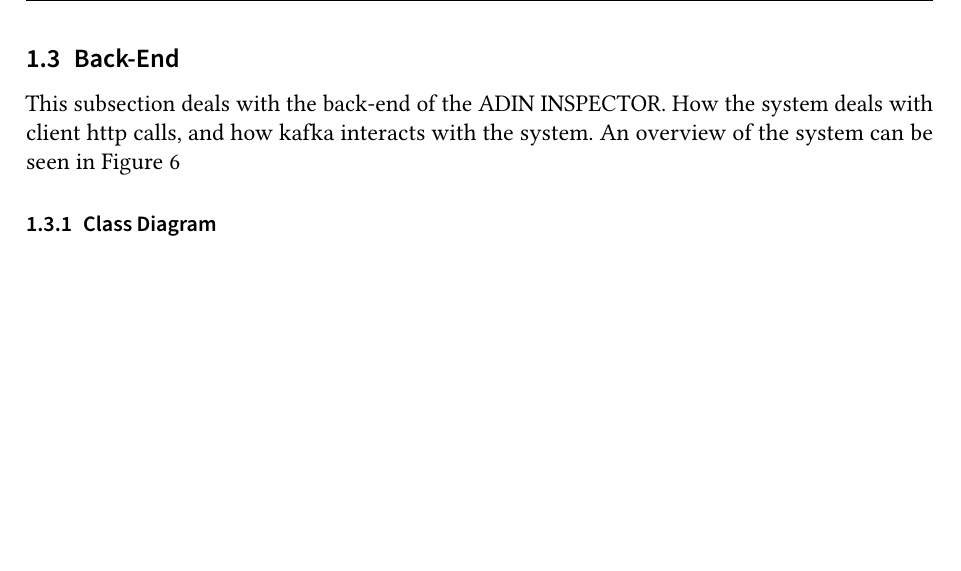
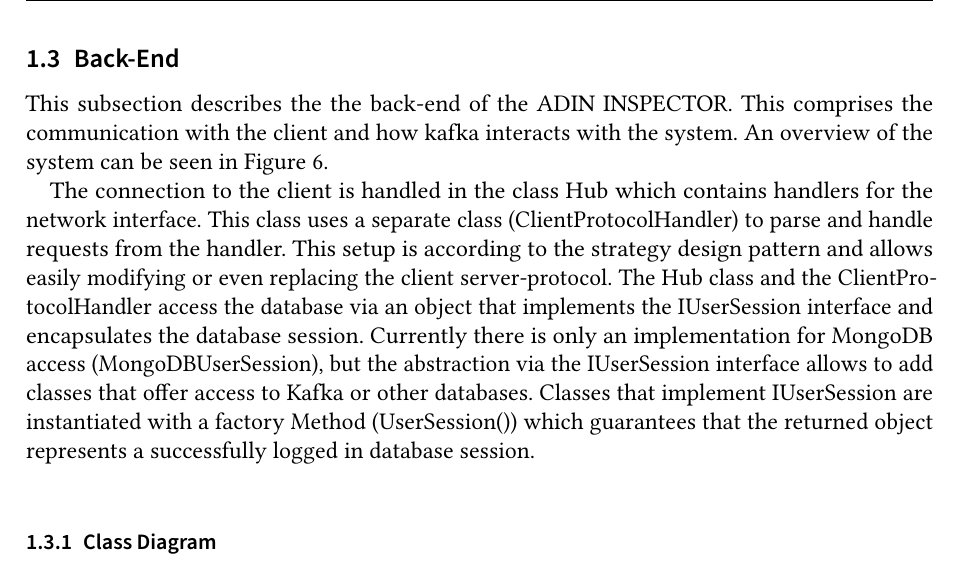
Before and after one commit to pm8008/documents, a LaTeX document (design/design.tex): part of page 14 of 27 before the commit and part of page 14 of 28 after it, cut so that both start at the same text, the shorter picture padded with empty space. Compiled offline with pdfLaTeX.

Commit message:
Add some textual description for hub and IUserSession structure.

```diff
--- a/design/design.tex
+++ b/design/design.tex
@@ -256,8 +256,13 @@ In the following list words in angle brackets ("<>") are placeholders.
 \end{itemize}
 
 \subsection{Back-End}
-This subsection deals with the back-end of the ADIN INSPECTOR. How the system deals with client http calls, and how kafka interacts with the system.
-An overview of the system can be seen in \autoref{fig:class_back_end}
+This subsection describes the the back-end of the ADIN INSPECTOR. This comprises the communication with the client and how kafka interacts with the system.
+An overview of the system can be seen in \autoref{fig:class_back_end}.
+
+The connection to the client is handled in the class Hub which contains handlers for the network interface. This class uses a separate class (ClientProtocolHandler) to parse and handle requests from the handler. This setup is according to the strategy design pattern and allows easily modifying or even replacing the client server-protocol.
+The Hub class and the ClientProtocolHandler access the database via an object that implements the IUserSession interface and encapsulates the database session. Currently there is only an implementation for MongoDB access (MongoDBUserSession), but the abstraction via the IUserSession interface allows to add classes that offer access to Kafka or other databases.
+Classes that implement IUserSession are instantiated with a factory Method (UserSession()) which guarantees that the returned object represents a successfully logged in database session.\\
+
 
 \subsubsection{Class Diagram}
 Next we'll look at each class and method in detail
```
Also changed, not shown: design/design.pdf.
